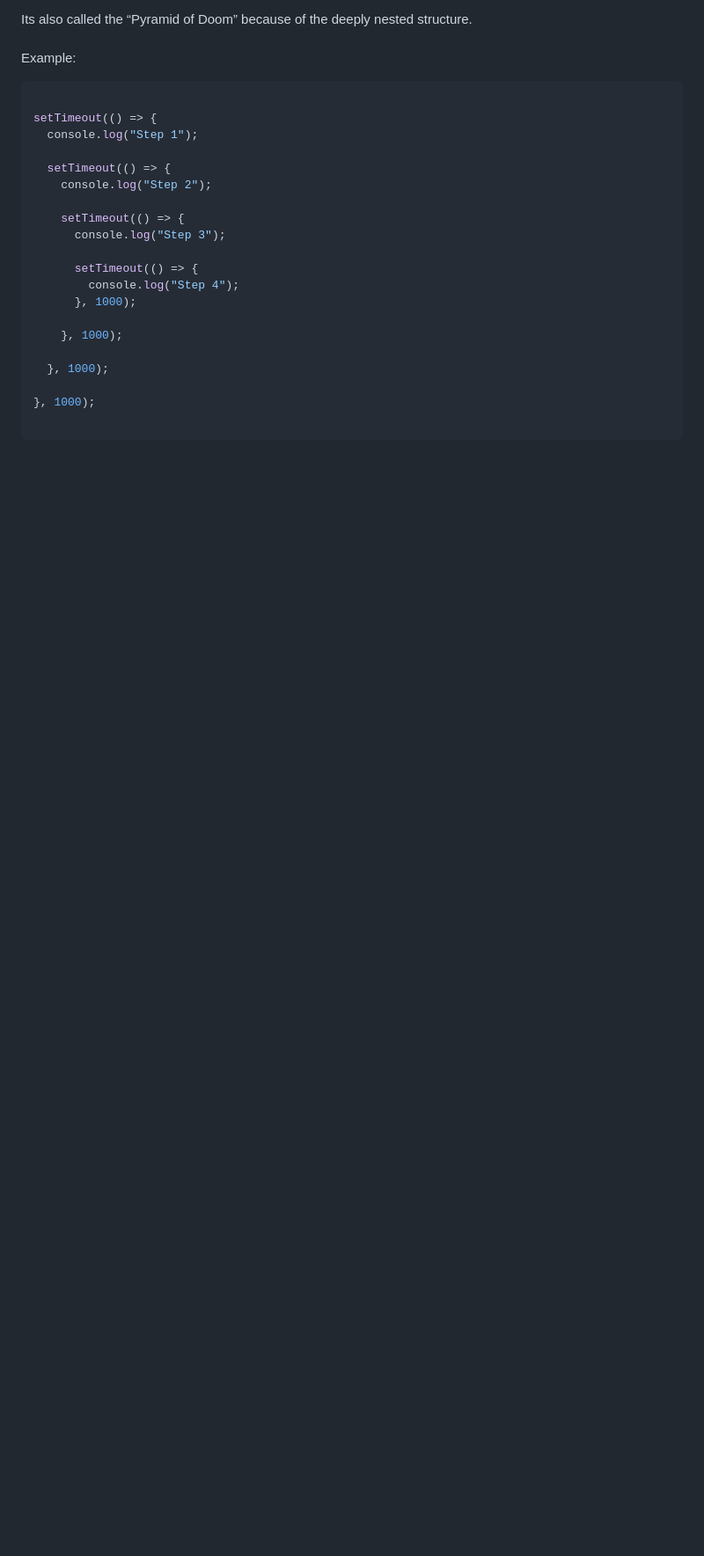
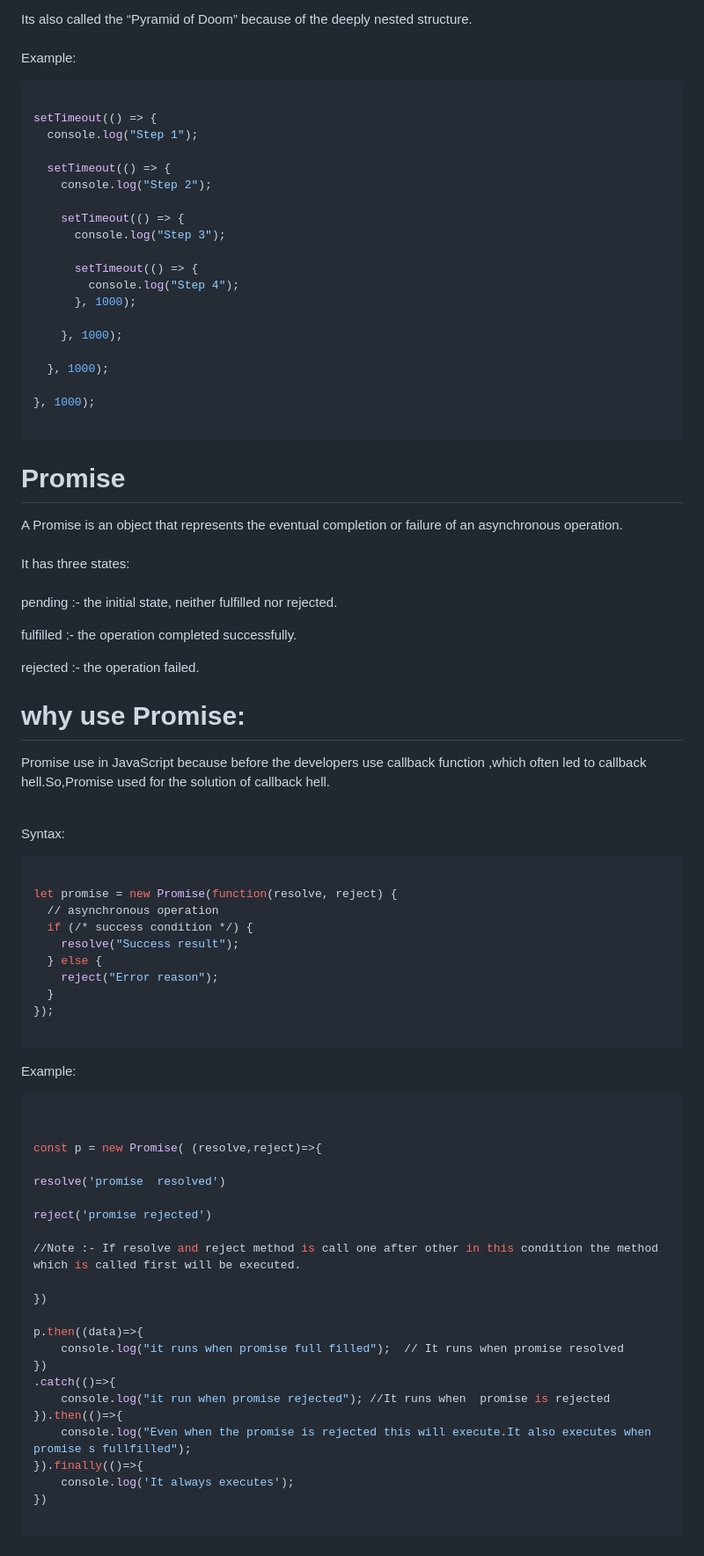
Before and after one commit to Nitish2909/JAVASCRIPT, a Markdown page: README2.md, the part around one of its changes. Shown at 88% size. Drawn GitHub-style; blank space fills up the shorter version.

````diff
--- a/README2.md
+++ b/README2.md
@@ -229,3 +229,64 @@ setTimeout(() => {
 }, 1000);
 
 ```
+
+# Promise
+
+A Promise is an object that represents the eventual completion or failure of an asynchronous operation.
+<br><br>
+It has three states:
+<br><br>
+pending :- the initial state, neither fulfilled nor rejected.
+
+fulfilled :- the operation completed successfully.
+
+rejected :- the operation failed.
+
+# why use Promise:
+
+Promise use in JavaScript because before the developers use callback function ,which often led to callback hell.So,Promise used for the solution of callback hell.
+
+<br>
+
+Syntax:
+
+```bash
+
+let promise = new Promise(function(resolve, reject) {
+  // asynchronous operation
+  if (/* success condition */) {
+    resolve("Success result");
+  } else {
+    reject("Error reason");
+  }
+});
+
+```
+Example:
+
+```bash
+
+
+const p = new Promise( (resolve,reject)=>{
+
+resolve('promise  resolved')
+
+reject('promise rejected')
+
+//Note :- If resolve and reject method is call one after other in this condition the method which is called first will be executed.
+
+})
+
+p.then((data)=>{
+    console.log("it runs when promise full filled");  // It runs when promise resolved
+})
+.catch(()=>{
+    console.log("it run when promise rejected"); //It runs when  promise is rejected
+}).then(()=>{
+    console.log("Even when the promise is rejected this will execute.It also executes when promise s fullfilled");
+}).finally(()=>{
+    console.log('It always executes');
+})
+
+```
+
````
Also changed, not shown: other parts of README2.md (+165 -2 lines).
